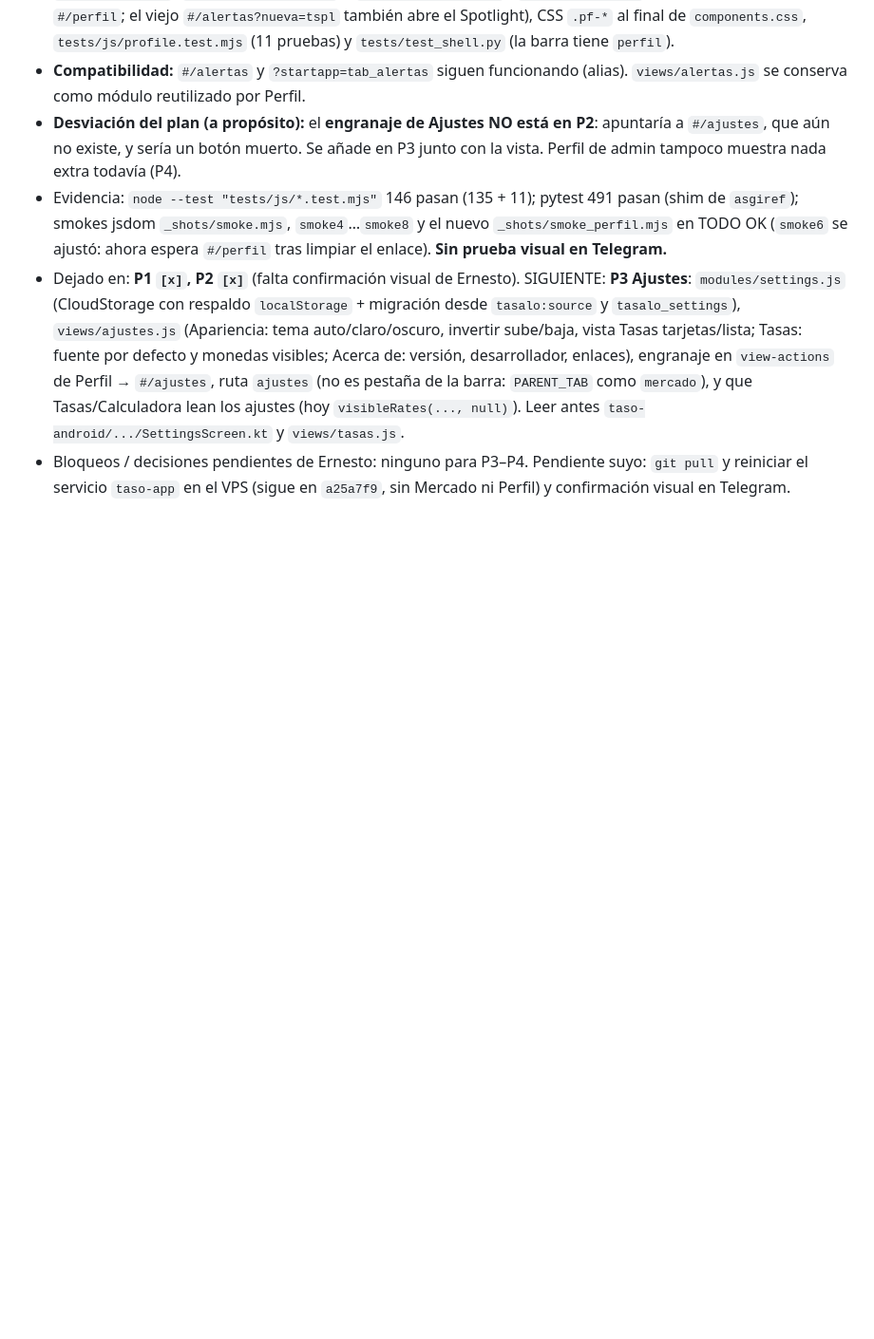
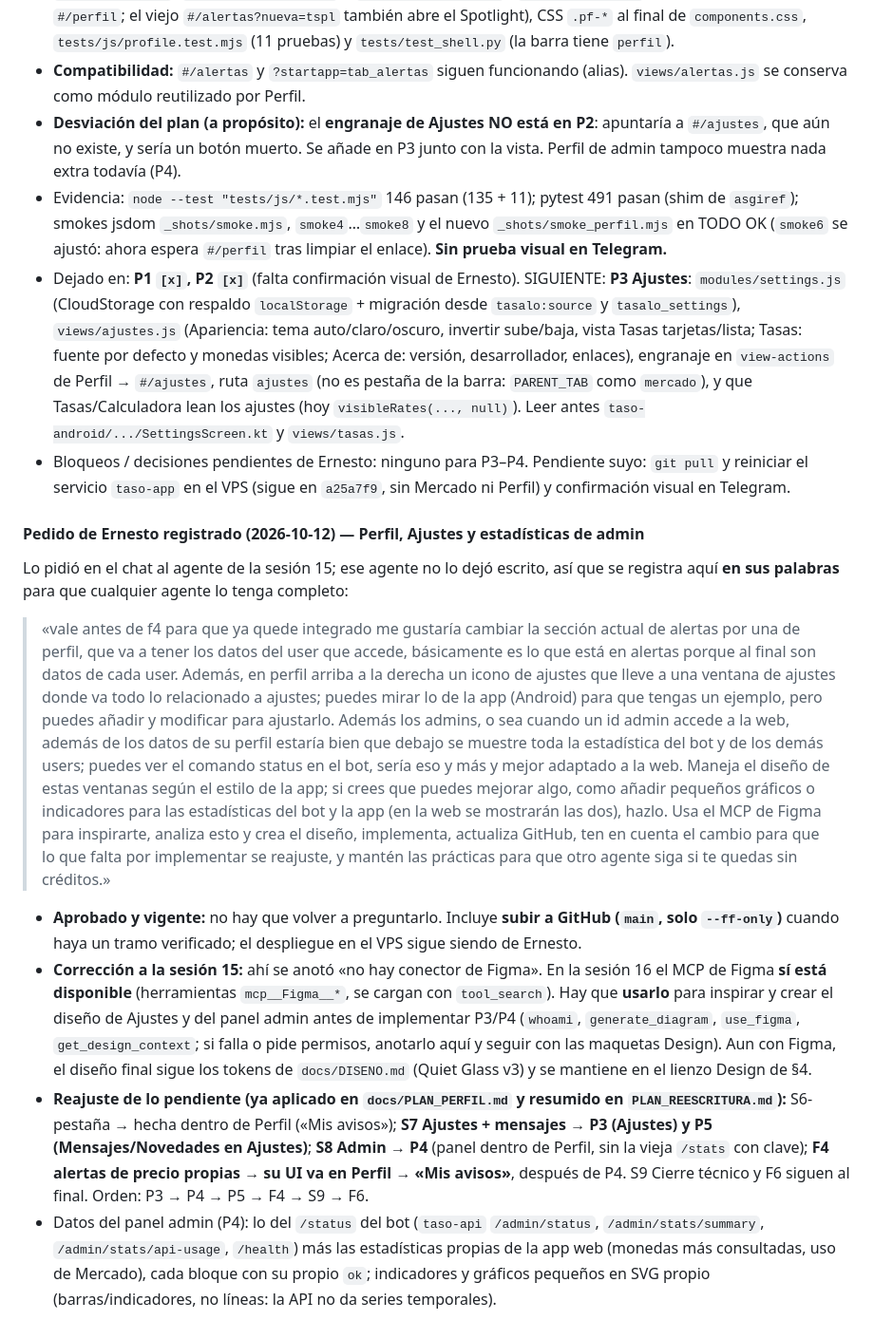
Before and after one commit to TASALO-TEAM/taso-app, a Markdown page: docs/HANDOFF_AGENTE.md, the part around the change. Shown at 95% size. Rendered like a GitHub page; blank space fills up the shorter version.

Commit message:
docs: registrar pedido de Perfil/Ajustes/Admin y reajustar el plan

```diff
--- a/docs/HANDOFF_AGENTE.md
+++ b/docs/HANDOFF_AGENTE.md
@@ -212,3 +212,12 @@ Cómo continuar: `Artifact` action `read` con la URL → abrir `project/Main.dc.
 - Evidencia: `node --test "tests/js/*.test.mjs"` 146 pasan (135 + 11); pytest 491 pasan (shim de `asgiref`); smokes jsdom `_shots/smoke.mjs`, `smoke4`…`smoke8` y el nuevo `_shots/smoke_perfil.mjs` en TODO OK (`smoke6` se ajustó: ahora espera `#/perfil` tras limpiar el enlace). **Sin prueba visual en Telegram.**
 - Dejado en: **P1 `[x]`, P2 `[x]`** (falta confirmación visual de Ernesto). SIGUIENTE: **P3 Ajustes**: `modules/settings.js` (CloudStorage con respaldo `localStorage` + migración desde `tasalo:source` y `tasalo_settings`), `views/ajustes.js` (Apariencia: tema auto/claro/oscuro, invertir sube/baja, vista Tasas tarjetas/lista; Tasas: fuente por defecto y monedas visibles; Acerca de: versión, desarrollador, enlaces), engranaje en `view-actions` de Perfil → `#/ajustes`, ruta `ajustes` (no es pestaña de la barra: `PARENT_TAB` como `mercado`), y que Tasas/Calculadora lean los ajustes (hoy `visibleRates(..., null)`). Leer antes `taso-android/.../SettingsScreen.kt` y `views/tasas.js`.
 - Bloqueos / decisiones pendientes de Ernesto: ninguno para P3–P4. Pendiente suyo: `git pull` y reiniciar el servicio `taso-app` en el VPS (sigue en `a25a7f9`, sin Mercado ni Perfil) y confirmación visual en Telegram.
+
+#### Pedido de Ernesto registrado (2026-10-12) — Perfil, Ajustes y estadísticas de admin
+Lo pidió en el chat al agente de la sesión 15; ese agente no lo dejó escrito, así que se registra aquí **en sus palabras** para que cualquier agente lo tenga completo:
+> «vale antes de f4 para que ya quede integrado me gustaría cambiar la sección actual de alertas por una de perfil, que va a tener los datos del user que accede, básicamente es lo que está en alertas porque al final son datos de cada user. Además, en perfil arriba a la derecha un icono de ajustes que lleve a una ventana de ajustes donde va todo lo relacionado a ajustes; puedes mirar lo de la app (Android) para que tengas un ejemplo, pero puedes añadir y modificar para ajustarlo. Además los admins, o sea cuando un id admin accede a la web, además de los datos de su perfil estaría bien que debajo se muestre toda la estadística del bot y de los demás users; puedes ver el comando status en el bot, sería eso y más y mejor adaptado a la web. Maneja el diseño de estas ventanas según el estilo de la app; si crees que puedes mejorar algo, como añadir pequeños gráficos o indicadores para las estadísticas del bot y la app (en la web se mostrarán las dos), hazlo. Usa el MCP de Figma para inspirarte, analiza esto y crea el diseño, implementa, actualiza GitHub, ten en cuenta el cambio para que lo que falta por implementar se reajuste, y mantén las prácticas para que otro agente siga si te quedas sin créditos.»
+
+- **Aprobado y vigente:** no hay que volver a preguntarlo. Incluye **subir a GitHub (`main`, solo `--ff-only`)** cuando haya un tramo verificado; el despliegue en el VPS sigue siendo de Ernesto.
+- **Corrección a la sesión 15:** ahí se anotó «no hay conector de Figma». En la sesión 16 el MCP de Figma **sí está disponible** (herramientas `mcp__Figma__*`, se cargan con `tool_search`). Hay que **usarlo** para inspirar y crear el diseño de Ajustes y del panel admin antes de implementar P3/P4 (`whoami`, `generate_diagram`, `use_figma`, `get_design_context`; si falla o pide permisos, anotarlo aquí y seguir con las maquetas Design). Aun con Figma, el diseño final sigue los tokens de `docs/DISENO.md` (Quiet Glass v3) y se mantiene en el lienzo Design de §4.
+- **Reajuste de lo pendiente (ya aplicado en `docs/PLAN_PERFIL.md` y resumido en `PLAN_REESCRITURA.md`):** S6-pestaña → hecha dentro de Perfil («Mis avisos»); **S7 Ajustes + mensajes → P3 (Ajustes) y P5 (Mensajes/Novedades en Ajustes)**; **S8 Admin → P4** (panel dentro de Perfil, sin la vieja `/stats` con clave); **F4 alertas de precio propias → su UI va en Perfil → «Mis avisos»**, después de P4. S9 Cierre técnico y F6 siguen al final. Orden: P3 → P4 → P5 → F4 → S9 → F6.
+- Datos del panel admin (P4): lo del `/status` del bot (`taso-api` `/admin/status`, `/admin/stats/summary`, `/admin/stats/api-usage`, `/health`) más las estadísticas propias de la app web (monedas más consultadas, uso de Mercado), cada bloque con su propio `ok`; indicadores y gráficos pequeños en SVG propio (barras/indicadores, no líneas: la API no da series temporales).
```
Also changed, not shown: docs/PLAN_REESCRITURA.md (+10 -0 lines).
